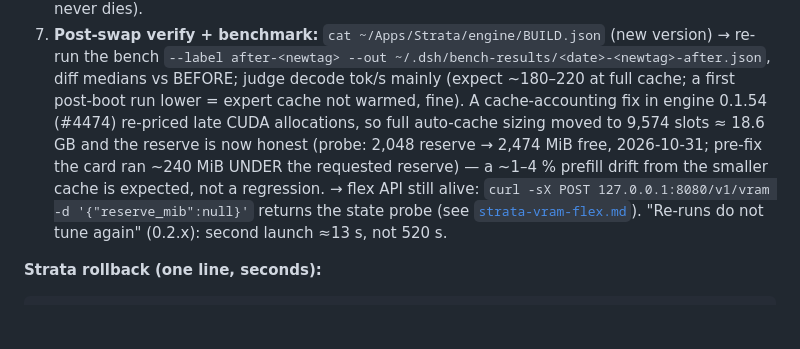
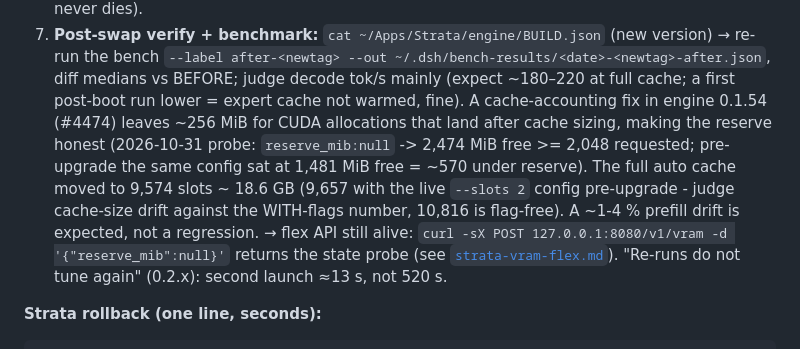
Before and after one commit to erosDiffusion/llm-playground, a Markdown page: scripts/dsh-strata-upgrade-protocol.md, the part around the change. Rendered like a GitHub page; blank space fills up the shorter version.

```diff
--- a/scripts/dsh-strata-upgrade-protocol.md
+++ b/scripts/dsh-strata-upgrade-protocol.md
@@ -136,10 +136,11 @@ Quiet part first — it can run any time while the brain is live and costs nothi
 7. **Post-swap verify + benchmark:** `cat ~/Apps/Strata/engine/BUILD.json` (new version) → re-run the bench
    `--label after-<newtag> --out ~/.dsh/bench-results/<date>-<newtag>-after.json`, diff medians vs BEFORE;
    judge decode tok/s mainly (expect ~180–220 at full cache; a first post-boot run lower = expert cache not
-   warmed, fine). A cache-accounting fix in engine 0.1.54 (#4474) re-priced late CUDA allocations, so full
-   auto-cache sizing moved to 9,574 slots ≈ 18.6 GB and the reserve is now honest (probe: 2,048 reserve →
-   2,474 MiB free, 2026-10-31; pre-fix the card ran ~240 MiB UNDER the requested reserve) — a ~1–4 % prefill
-   drift from the smaller cache is expected, not a regression.
+    warmed, fine). A cache-accounting fix in engine 0.1.54 (#4474) leaves ~256 MiB for CUDA allocations that land
+    after cache sizing, making the reserve honest (2026-10-31 probe: `reserve_mib:null` -> 2,474 MiB free >= 2,048
+    requested; pre-upgrade the same config sat at 1,481 MiB free = ~570 under reserve). The full auto cache moved
+    to 9,574 slots ~ 18.6 GB (9,657 with the live `--slots 2` config pre-upgrade - judge cache-size drift against
+    the WITH-flags number, 10,816 is flag-free). A ~1-4 % prefill drift is expected, not a regression.
    → flex API still alive:
    `curl -sX POST 127.0.0.1:8080/v1/vram -d '{"reserve_mib":null}'` returns the state probe (see
    [`strata-vram-flex.md`](strata-vram-flex.md)). "Re-runs do not tune again" (0.2.x): second launch ≈13 s, not 520 s.
```
Also changed, not shown: scripts/strata/README.md (+6 -3 lines).
